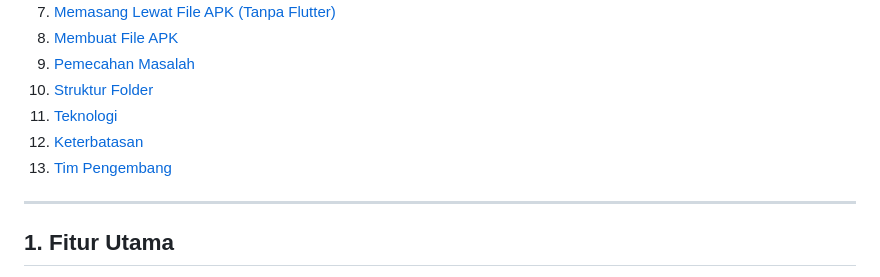
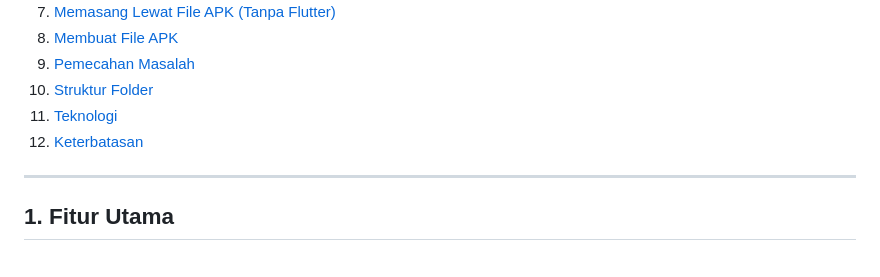
Before and after one commit to Satria6Salam/Aplikasi-Mobile, a Markdown page: smart_receipt/README.md, the part around the change. GitHub-like rendering.

```diff
--- a/smart_receipt/README.md
+++ b/smart_receipt/README.md
@@ -21,7 +21,6 @@ Aplikasi Android (Flutter) yang memindai foto struk belanja, membaca teksnya sec
 10. [Struktur Folder](#10-struktur-folder)
 11. [Teknologi](#11-teknologi)
 12. [Keterbatasan](#12-keterbatasan)
-13. [Tim Pengembang](#13-tim-pengembang)
 
 ---
 
```
